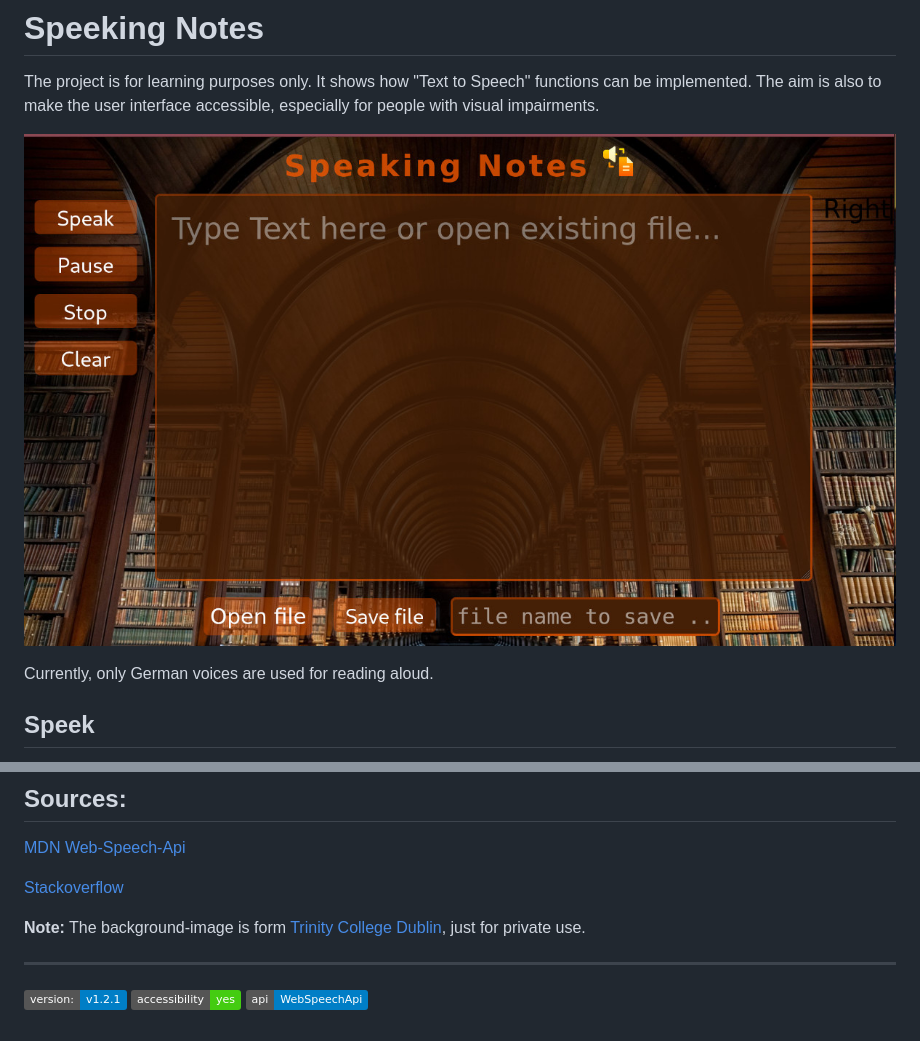
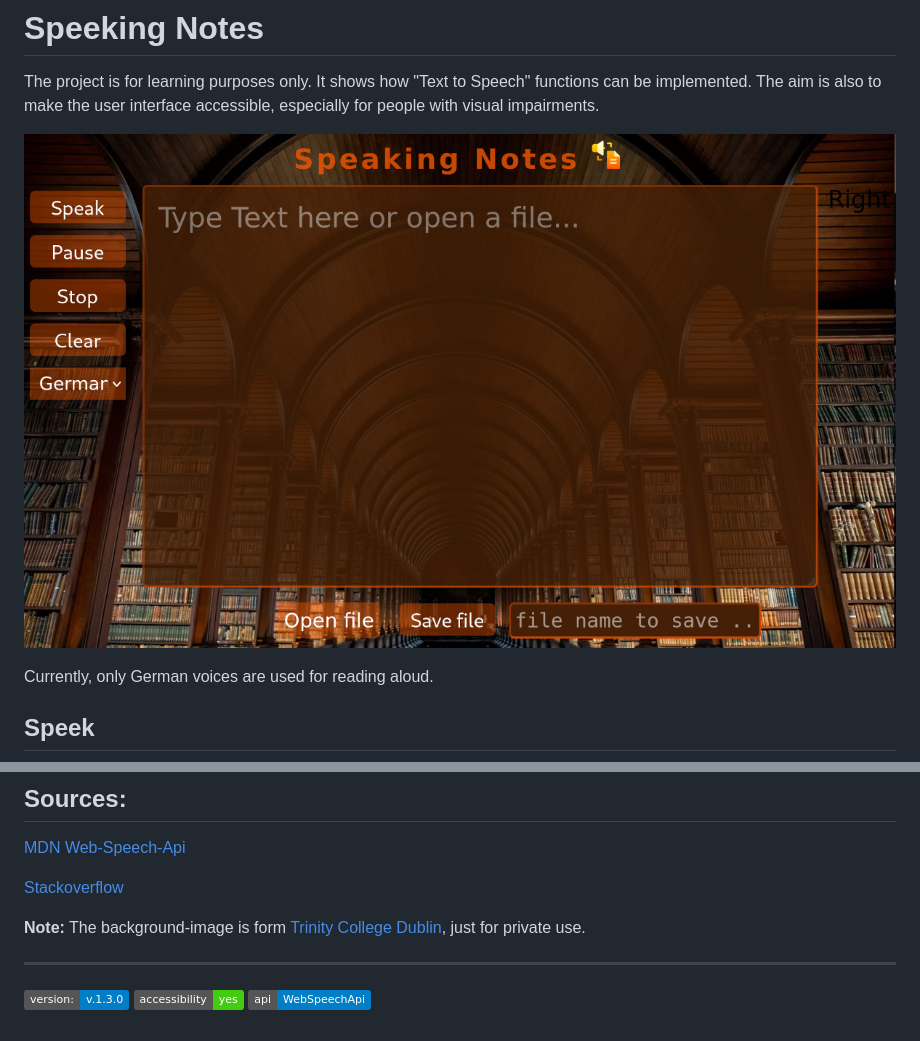
Before and after one commit to henrietteBaum/Speaking-Notes, a Markdown page: README.md, 2 parts joined by grey strips. Drawn GitHub-style; pictures changed too: images/screenshot_v.1.3.0.jpg (added); badges without logos.

Commit message:
update to version 1.3.0, voice-selection

```diff
--- a/README.md
+++ b/README.md
@@ -2,7 +2,7 @@
 
 The project is for learning purposes only. It shows how "Text to Speech" functions can be implemented. The aim is also to make the user interface accessible, especially for people with visual impairments.
 
-![image: screenshot landing-page tts-project](./images/screenshot_v.1.2.1.jpg)
+![image: screenshot landing-page tts-project](./images/screenshot_v.1.3.0.jpg)
 
 Currently, only German voices are used for reading aloud.
 
@@ -27,7 +27,7 @@ ___
 
 ___
 <p>
-<img src="https://img.shields.io/badge/version:-v1.2.1-blue" alt="label current version-number: 1.2.1"/>
+<img src="https://img.shields.io/badge/version:-v.1.3.0-blue" alt="label current version-number: 1.3.0"/>
 <img src="https://img.shields.io/badge/accessibility-yes-brightgreen" alt="label for accessibility: yes"/>
 <a href="https://github.com/mdn/content/blob/main/files/en-us/web/api/web_speech_api/index.md">
     <img src="https://img.shields.io/badge/api-WebSpeechApi-blue" alt="label web-speech-api: link to GitHub-Repository"/>
```
Also changed, not shown: tts-demo-1.3.0/README.md (added, +25 -0 lines), tts-demo-1.3.0/images/old-library.jpg (added), tts-demo-1.3.0/images/screenshot_v.1.2.0.png (added), tts-demo-1.3.0/images/text-to-speech.png (added), 8 other files.
